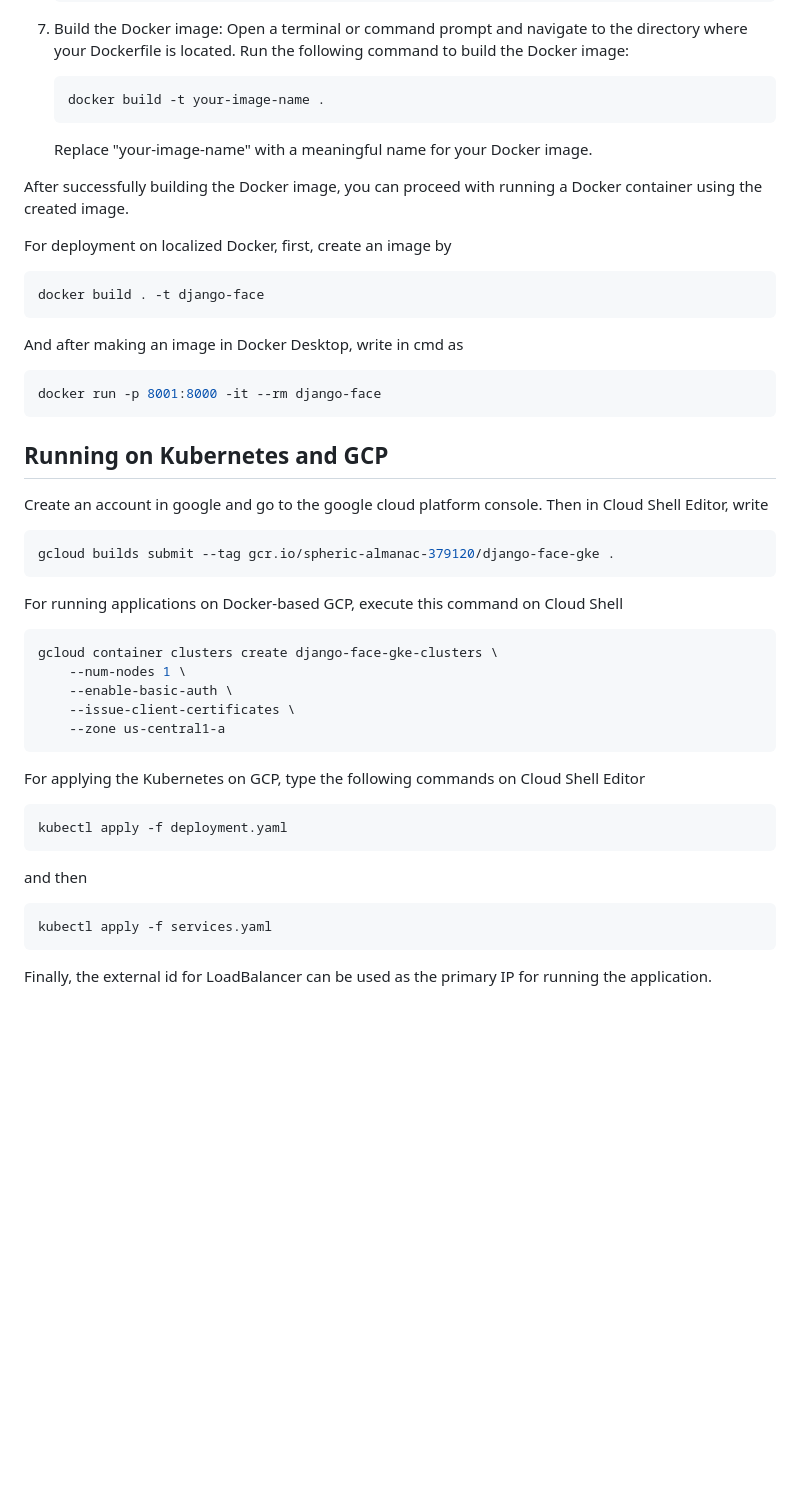
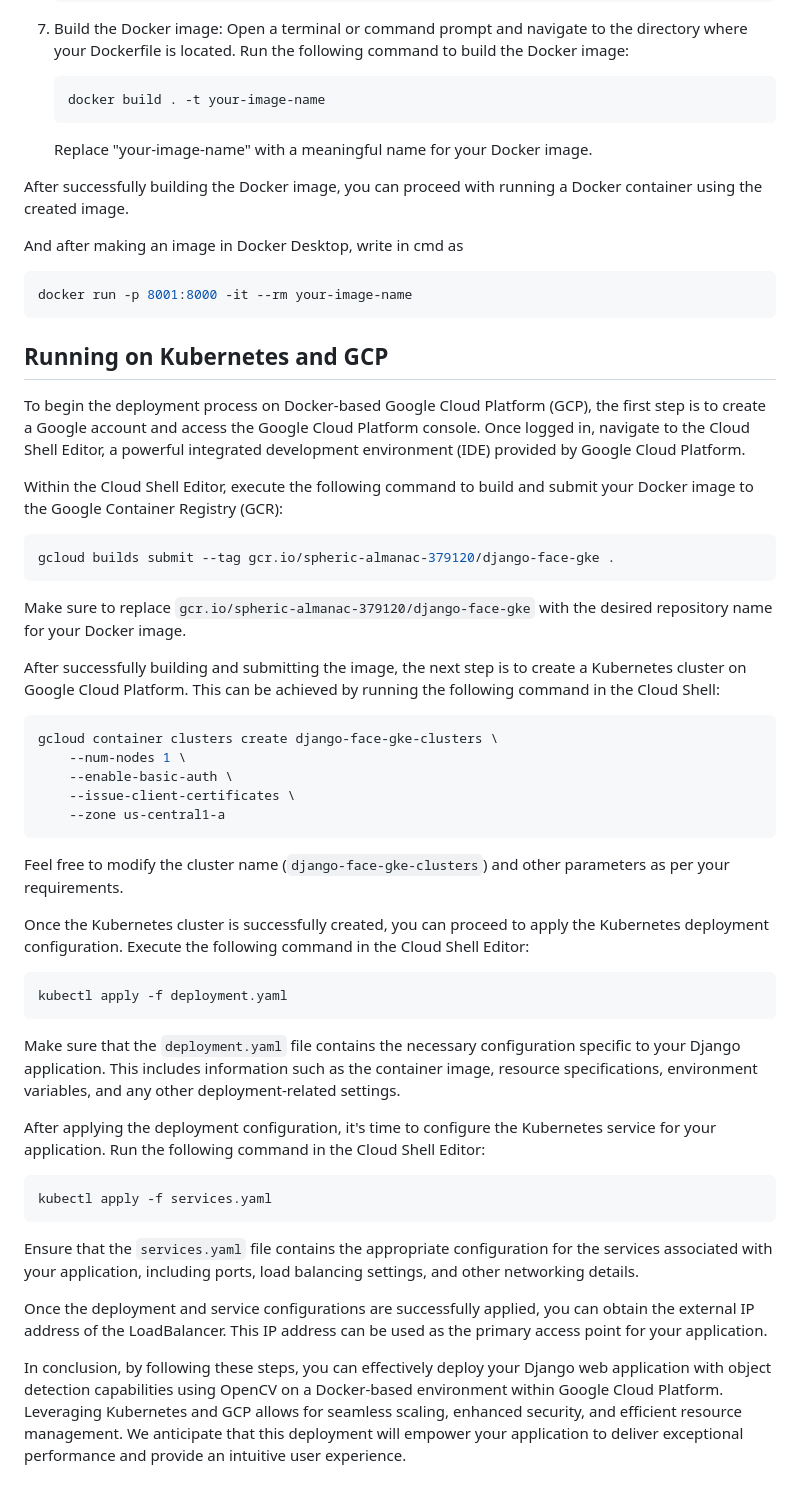
Before and after one commit to ZamanGanji/DeepLearningDjango, a Markdown page: README.md, the part around the change. Drawn GitHub-style; blank space fills up the shorter version.

Commit message:
Edditing

````diff
--- a/README.md
+++ b/README.md
@@ -43,35 +43,31 @@ To deploy the application on a localized Docker environment, follow these steps
    ```
 
 7. Build the Docker image: Open a terminal or command prompt and navigate to the directory where your Dockerfile is located. Run the following command to build the Docker image:
-   ```
-   docker build -t your-image-name .
+   ```bash
+   docker build . -t your-image-name
    ```
 
    Replace "your-image-name" with a meaningful name for your Docker image.
 
 After successfully building the Docker image, you can proceed with running a Docker container using the created image.
 
-
-For deployment on localized Docker, first, create an image by
-```bash
-docker build . -t django-face
-```
-
 And after making an image in Docker Desktop, write in cmd as
 
 ```bash
-docker run -p 8001:8000 -it --rm django-face
+docker run -p 8001:8000 -it --rm your-image-name
 ```
 ## Running on Kubernetes and GCP
 
-Create an account in google and go to the google cloud platform console.
-Then in Cloud Shell Editor, write
 
+To begin the deployment process on Docker-based Google Cloud Platform (GCP), the first step is to create a Google account and access the Google Cloud Platform console. Once logged in, navigate to the Cloud Shell Editor, a powerful integrated development environment (IDE) provided by Google Cloud Platform.
+
+Within the Cloud Shell Editor, execute the following command to build and submit your Docker image to the Google Container Registry (GCR):
 ```bash
 gcloud builds submit --tag gcr.io/spheric-almanac-379120/django-face-gke .
 ```
-For running applications on Docker-based GCP, execute this command on Cloud Shell
+Make sure to replace `gcr.io/spheric-almanac-379120/django-face-gke` with the desired repository name for your Docker image.
 
+After successfully building and submitting the image, the next step is to create a Kubernetes cluster on Google Cloud Platform. This can be achieved by running the following command in the Cloud Shell:
 ```bash
 gcloud container clusters create django-face-gke-clusters \
     --num-nodes 1 \
@@ -79,15 +75,20 @@ gcloud container clusters create django-face-gke-clusters \
     --issue-client-certificates \
     --zone us-central1-a
 ```
-For applying the Kubernetes on GCP, type the following commands on Cloud Shell Editor
+Feel free to modify the cluster name (`django-face-gke-clusters`) and other parameters as per your requirements.
 
+Once the Kubernetes cluster is successfully created, you can proceed to apply the Kubernetes deployment configuration. Execute the following command in the Cloud Shell Editor:
 ```bash
 kubectl apply -f deployment.yaml
 ```
-and then
+Make sure that the `deployment.yaml` file contains the necessary configuration specific to your Django application. This includes information such as the container image, resource specifications, environment variables, and any other deployment-related settings.
 
+After applying the deployment configuration, it's time to configure the Kubernetes service for your application. Run the following command in the Cloud Shell Editor:
 ```bash
 kubectl apply -f services.yaml
 ```
+Ensure that the `services.yaml` file contains the appropriate configuration for the services associated with your application, including ports, load balancing settings, and other networking details.
 
-Finally, the external id for LoadBalancer can be used as the primary IP for running the application.
+Once the deployment and service configurations are successfully applied, you can obtain the external IP address of the LoadBalancer. This IP address can be used as the primary access point for your application.
+
+In conclusion, by following these steps, you can effectively deploy your Django web application with object detection capabilities using OpenCV on a Docker-based environment within Google Cloud Platform. Leveraging Kubernetes and GCP allows for seamless scaling, enhanced security, and efficient resource management. We anticipate that this deployment will empower your application to deliver exceptional performance and provide an intuitive user experience.
````
